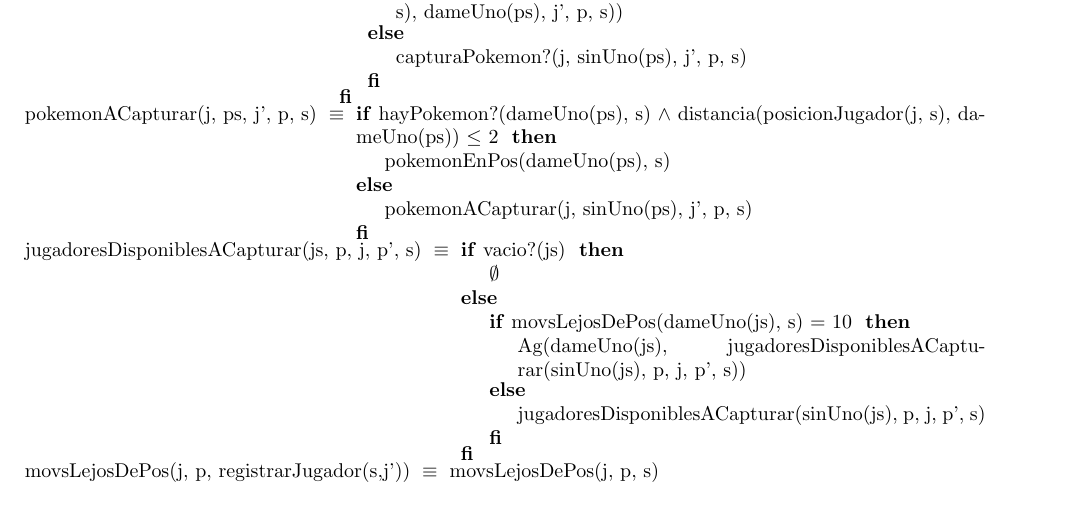
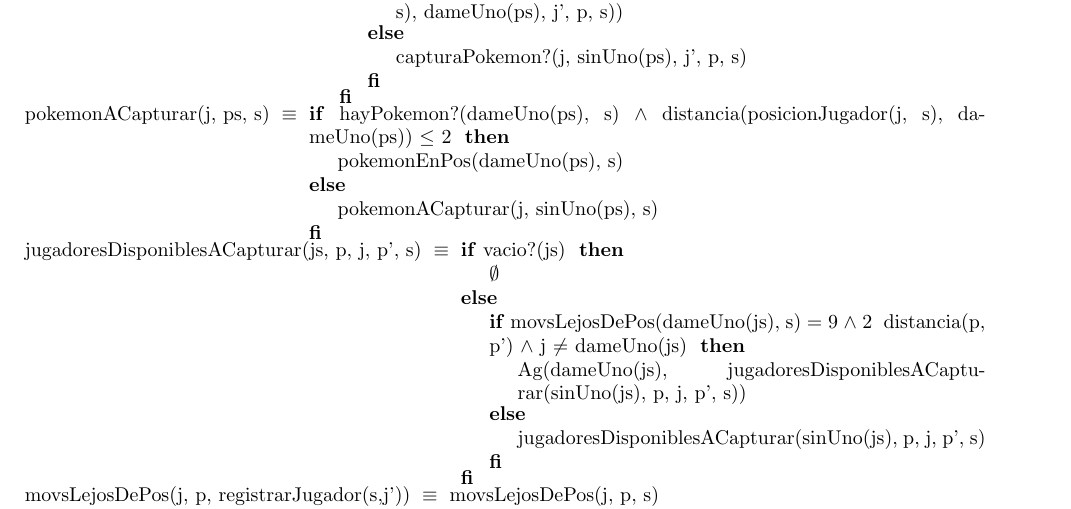
Before and after one commit to ZebaSz/algo2-tp1, a LaTeX document (resolucion.tex, which reads tads/sistema.tex): part of page 7 of 10, cut so that both start at the same text. Compiled offline with pdfLaTeX.

Commit message:
arreglo parcial del tp

```diff
--- a/tads/sistema.tex
+++ b/tads/sistema.tex
@@ -125,18 +125,18 @@
 			FI}
 		FI}
 
-		\tadAxioma{pokemonACapturar(j, ps, j', p, s)}
+		\tadAxioma{pokemonACapturar(j, ps, s)}
 		{\IF hayPokemon?(dameUno(ps), s) $\land$ distancia(posicionJugador(j, s), dameUno(ps)) $\leq$ 2 THEN
 			pokemonEnPos(dameUno(ps), s)
 		ELSE
-			pokemonACapturar(j, sinUno(ps), j', p, s)
+			pokemonACapturar(j, sinUno(ps), s)
 		FI}
 
 		\tadAxioma{jugadoresDisponiblesACapturar(js, p, j, p', s)}
 		{\IF vacio?(js) THEN
 			$\emptyset$
 		ELSE
-			{\IF movsLejosDePos(dameUno(js), s) = 10 THEN
+			{\IF movsLejosDePos(dameUno(js), s) = 9 $\land$ 2 $\<$ distancia(p, p') $\land$ j $\neq$ dameUno(js) THEN
 				Ag(dameUno(js), jugadoresDisponiblesACapturar(sinUno(js), p, j, p', s))
 			ELSE
 				jugadoresDisponiblesACapturar(sinUno(js), p, j, p', s)
```
Also changed, not shown: tads/sistema.tex (3 more changed lines).
